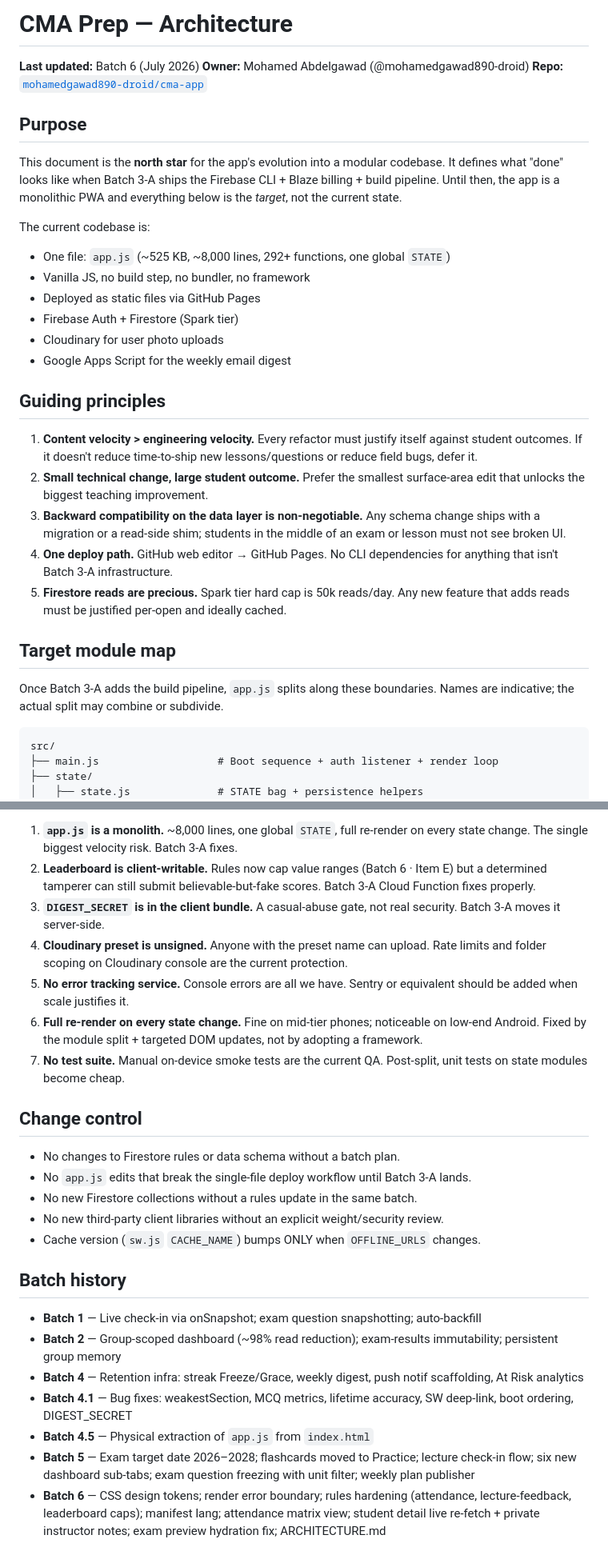
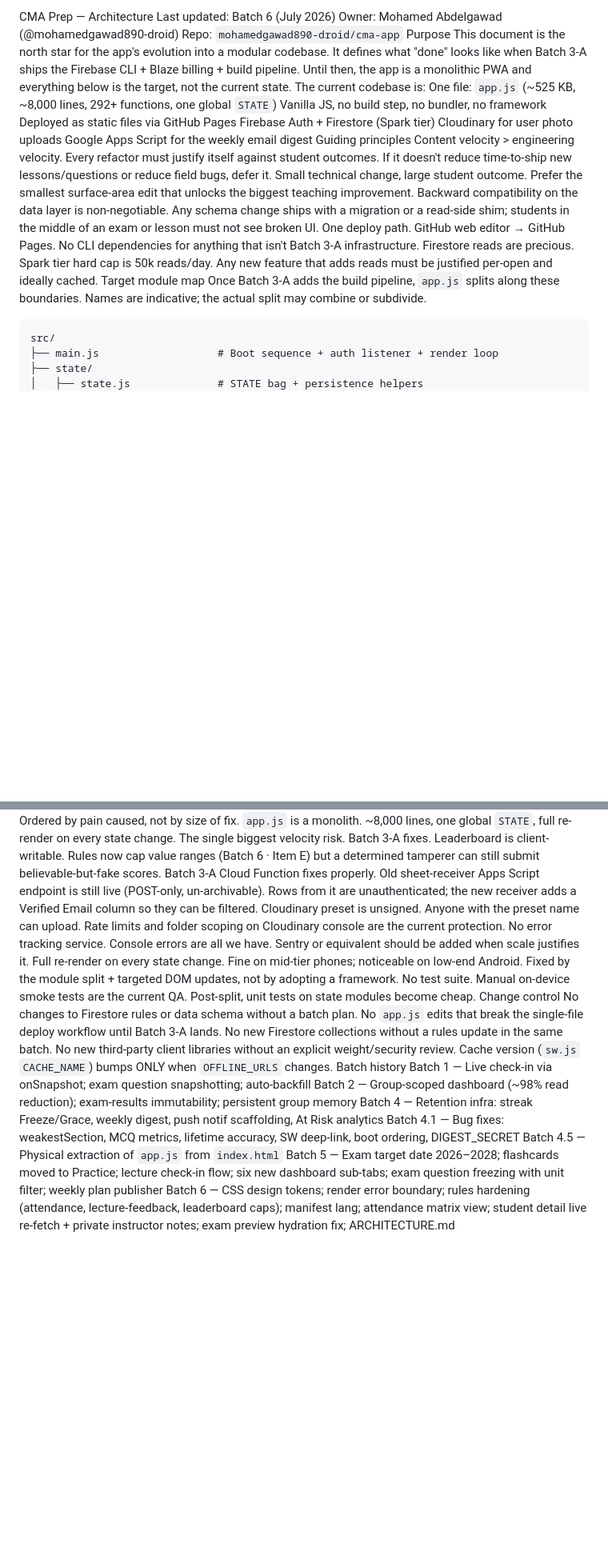
Before and after one commit to mohamedgawad890-droid/cma-app, a Markdown page: ARCHITECTURE.md, 2 parts joined by grey strips. Shown at 80% size. Drawn GitHub-style; blank space fills up the shorter version.

````diff
--- a/ARCHITECTURE.md
+++ b/ARCHITECTURE.md
@@ -1,33 +1,24 @@
-# CMA Prep — Architecture
-
-**Last updated:** Batch 6 (July 2026)
-**Owner:** Mohamed Abdelgawad (@mohamedgawad890-droid)
-**Repo:** [`mohamedgawad890-droid/cma-app`](https://github.com/mohamedgawad890-droid/cma-app)
-
-## Purpose
-
-This document is the **north star** for the app's evolution into a modular codebase. It defines what "done" looks like when Batch 3-A ships the Firebase CLI + Blaze billing + build pipeline. Until then, the app is a monolithic PWA and everything below is the *target*, not the current state.
-
+CMA Prep — Architecture
+Last updated: Batch 6 (July 2026)
+Owner: Mohamed Abdelgawad (@mohamedgawad890-droid)
+Repo: `mohamedgawad890-droid/cma-app`
+Purpose
+This document is the north star for the app's evolution into a modular codebase. It defines what "done" looks like when Batch 3-A ships the Firebase CLI + Blaze billing + build pipeline. Until then, the app is a monolithic PWA and everything below is the target, not the current state.
 The current codebase is:
-- One file: `app.js` (~525 KB, ~8,000 lines, 292+ functions, one global `STATE`)
-- Vanilla JS, no build step, no bundler, no framework
-- Deployed as static files via GitHub Pages
-- Firebase Auth + Firestore (Spark tier)
-- Cloudinary for user photo uploads
-- Google Apps Script for the weekly email digest
-
-## Guiding principles
-
-1. **Content velocity > engineering velocity.** Every refactor must justify itself against student outcomes. If it doesn't reduce time-to-ship new lessons/questions or reduce field bugs, defer it.
-2. **Small technical change, large student outcome.** Prefer the smallest surface-area edit that unlocks the biggest teaching improvement.
-3. **Backward compatibility on the data layer is non-negotiable.** Any schema change ships with a migration or a read-side shim; students in the middle of an exam or lesson must not see broken UI.
-4. **One deploy path.** GitHub web editor → GitHub Pages. No CLI dependencies for anything that isn't Batch 3-A infrastructure.
-5. **Firestore reads are precious.** Spark tier hard cap is 50k reads/day. Any new feature that adds reads must be justified per-open and ideally cached.
-
-## Target module map
-
+One file: `app.js` (~525 KB, ~8,000 lines, 292+ functions, one global `STATE`)
+Vanilla JS, no build step, no bundler, no framework
+Deployed as static files via GitHub Pages
+Firebase Auth + Firestore (Spark tier)
+Cloudinary for user photo uploads
+Google Apps Script for the weekly email digest
+Guiding principles
+Content velocity > engineering velocity. Every refactor must justify itself against student outcomes. If it doesn't reduce time-to-ship new lessons/questions or reduce field bugs, defer it.
+Small technical change, large student outcome. Prefer the smallest surface-area edit that unlocks the biggest teaching improvement.
+Backward compatibility on the data layer is non-negotiable. Any schema change ships with a migration or a read-side shim; students in the middle of an exam or lesson must not see broken UI.
+One deploy path. GitHub web editor → GitHub Pages. No CLI dependencies for anything that isn't Batch 3-A infrastructure.
+Firestore reads are precious. Spark tier hard cap is 50k reads/day. Any new feature that adds reads must be justified per-open and ideally cached.
+Target module map
 Once Batch 3-A adds the build pipeline, `app.js` splits along these boundaries. Names are indicative; the actual split may combine or subdivide.
-
 ```
 src/
 ├── main.js                   # Boot sequence + auth listener + render loop
@@ -177,27 +158,22 @@ Ordered by priority. Cross-linked to the batch that will ship them.
 Ordered by pain caused, not by size of fix.
-
-1. **`app.js` is a monolith.** ~8,000 lines, one global `STATE`, full re-render on every state change. The single biggest velocity risk. Batch 3-A fixes.
-2. **Leaderboard is client-writable.** Rules now cap value ranges (Batch 6 · Item E) but a determined tamperer can still submit believable-but-fake scores. Batch 3-A Cloud Function fixes properly.
-3. **`DIGEST_SECRET` is in the client bundle.** A casual-abuse gate, not real security. Batch 3-A moves it server-side.
-4. **Cloudinary preset is unsigned.** Anyone with the preset name can upload. Rate limits and folder scoping on Cloudinary console are the current protection.
-5. **No error tracking service.** Console errors are all we have. Sentry or equivalent should be added when scale justifies it.
-6. **Full re-render on every state change.** Fine on mid-tier phones; noticeable on low-end Android. Fixed by the module split + targeted DOM updates, not by adopting a framework.
-7. **No test suite.** Manual on-device smoke tests are the current QA. Post-split, unit tests on state modules become cheap.
-
-## Change control
-
-- No changes to Firestore rules or data schema without a batch plan.
-- No `app.js` edits that break the single-file deploy workflow until Batch 3-A lands.
-- No new Firestore collections without a rules update in the same batch.
-- No new third-party client libraries without an explicit weight/security review.
-- Cache version (`sw.js` `CACHE_NAME`) bumps ONLY when `OFFLINE_URLS` changes.
-
-## Batch history
-
-- **Batch 1** — Live check-in via onSnapshot; exam question snapshotting; auto-backfill
-- **Batch 2** — Group-scoped dashboard (~98% read reduction); exam-results immutability; persistent group memory
-- **Batch 4** — Retention infra: streak Freeze/Grace, weekly digest, push notif scaffolding, At Risk analytics
-- **Batch 4.1** — Bug fixes: weakestSection, MCQ metrics, lifetime accuracy, SW deep-link, boot ordering, DIGEST_SECRET
-- **Batch 4.5** — Physical extraction of `app.js` from `index.html`
-- **Batch 5** — Exam target date 2026–2028; flashcards moved to Practice; lecture check-in flow; six new dashboard sub-tabs; exam question freezing with unit filter; weekly plan publisher
-- **Batch 6** — CSS design tokens; render error boundary; rules hardening (attendance, lecture-feedback, leaderboard caps); manifest lang; attendance matrix view; student detail live re-fetch + private instructor notes; exam preview hydration fix; ARCHITECTURE.md
+`app.js` is a monolith. ~8,000 lines, one global `STATE`, full re-render on every state change. The single biggest velocity risk. Batch 3-A fixes.
+Leaderboard is client-writable. Rules now cap value ranges (Batch 6 · Item E) but a determined tamperer can still submit believable-but-fake scores. Batch 3-A Cloud Function fixes properly.
+Old sheet-receiver Apps Script endpoint is still live (POST-only, un-archivable). Rows from it are unauthenticated; the new receiver adds a Verified Email column so they can be filtered.
+Cloudinary preset is unsigned. Anyone with the preset name can upload. Rate limits and folder scoping on Cloudinary console are the current protection.
+No error tracking service. Console errors are all we have. Sentry or equivalent should be added when scale justifies it.
+Full re-render on every state change. Fine on mid-tier phones; noticeable on low-end Android. Fixed by the module split + targeted DOM updates, not by adopting a framework.
+No test suite. Manual on-device smoke tests are the current QA. Post-split, unit tests on state modules become cheap.
+Change control
+No changes to Firestore rules or data schema without a batch plan.
+No `app.js` edits that break the single-file deploy workflow until Batch 3-A lands.
+No new Firestore collections without a rules update in the same batch.
+No new third-party client libraries without an explicit weight/security review.
+Cache version (`sw.js` `CACHE_NAME`) bumps ONLY when `OFFLINE_URLS` changes.
+Batch history
+Batch 1 — Live check-in via onSnapshot; exam question snapshotting; auto-backfill
+Batch 2 — Group-scoped dashboard (~98% read reduction); exam-results immutability; persistent group memory
+Batch 4 — Retention infra: streak Freeze/Grace, weekly digest, push notif scaffolding, At Risk analytics
+Batch 4.1 — Bug fixes: weakestSection, MCQ metrics, lifetime accuracy, SW deep-link, boot ordering, DIGEST_SECRET
+Batch 4.5 — Physical extraction of `app.js` from `index.html`
+Batch 5 — Exam target date 2026–2028; flashcards moved to Practice; lecture check-in flow; six new dashboard sub-tabs; exam question freezing with unit filter; weekly plan publisher
+Batch 6 — CSS design tokens; render error boundary; rules hardening (attendance, lecture-feedback, leaderboard caps); manifest lang; attendance matrix view; student detail live re-fetch + private instructor notes; exam preview hydration fix; ARCHITECTURE.md
````
Also changed, not shown: other parts of ARCHITECTURE.md (+38 -48 lines).
